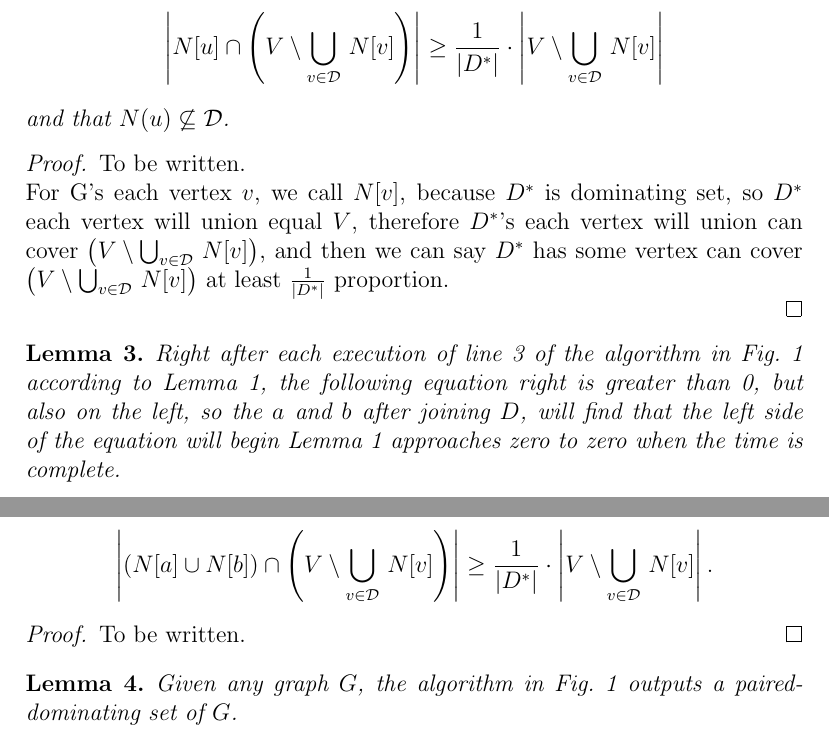
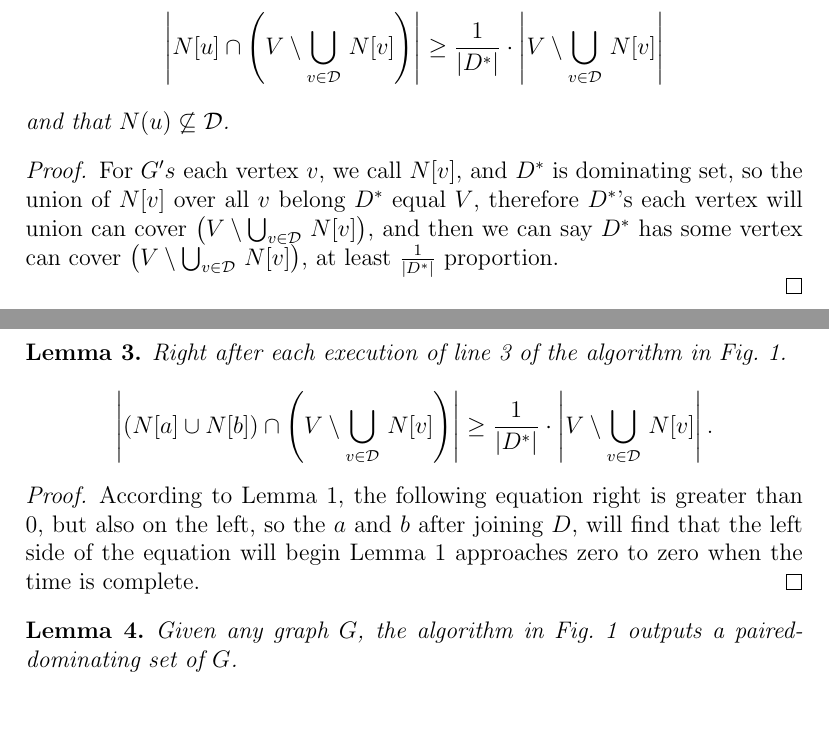
Before and after one commit to drose11244/paired_dominating_set, a LaTeX document (Introduction.tex): two parts of pages 2 and 3 of 3, joined at a grey line, cut so that both start at the same text. Compiled offline with pdfLaTeX.

Commit message:
modified lemma2 : the union of $N[v]$ over all $v$ belong $D^*$ equal $V$ modified lemma3: move the postion

```diff
--- a/Introduction.tex
+++ b/Introduction.tex
@@ -9,7 +9,7 @@
 
 
 %Gummi|065|=)
-\title{\textbf{Finding paired domination sets }}
+\title{\textbf{Finding paired dominating sets }}
 %\author{Alexander van der Mey \and
 %		Wei-Ning Huang \and
 %		Dion Timmermann}
@@ -71,8 +71,6 @@ $$
 and that $N(u)\not\subseteq {\cal D}$.
 \end{lemma}
 \begin{proof}
-To be written.\\
-For G's each vertex $v$, we call $N[v]$, because $D^*$ is dominating set, so $D^*$ each vertex will union equal $V$, therefore $D^*$'s each vertex will union can cover
-$\left(V\setminus \bigcup_{v\in {\cal D}}\,N[v]\right)$, and then we can say $D^*$ has some vertex can cover $\left(V\setminus \bigcup_{v\in {\cal D}}\,N[v]\right)$ at least $\frac{1}{|D^*|}$ proportion.
+For $G's$ each vertex $v$, we call $N[v]$, and $D^*$ is dominating set, so the union of $N[v]$ over all $v$ belong $D^*$ equal $V$, therefore $D^*$'s each vertex will union can cover~$\left(V\setminus \bigcup_{v\in {\cal D}}\,N[v]\right)$, and then we can say $D^*$ has some vertex can cover~$\left(V\setminus \bigcup_{v\in {\cal D}}\,N[v]\right)$, at least $\frac{1}{|D^*|}$ proportion.
 
 \end{proof}
@@ -80,7 +79,7 @@ $\left(V\setminus \bigcup_{v\in {\cal D}}\,N[v]\right)$, and then we can say $D^
 %lemma 3
 \begin{lemma}
 %During each iteration of the loop in lines~2--5 of $A$,
-Right after each execution of line~3 of the algorithm in Fig.~\ref{abc} according to Lemma~1, the following equation right is greater than 0, but also on the left, so the $a$ and $b$ after joining $D$, will find that the left side of the equation will begin Lemma~1 approaches zero to zero when the time is complete.
+Right after each execution of line~3 of the algorithm in Fig.~\ref{abc}.
 
 $$
 \left|\left(N[a]\cup N[b]\right)\cap \left(V\setminus \bigcup_{v\in {\cal D}}\,N[v]\right)\right|
@@ -89,7 +88,7 @@ $$
 $$
 \end{lemma}
 \begin{proof}
-To be written.
+According to Lemma~1, the following equation right is greater than 0, but also on the left, so the $a$ and $b$ after joining $D$, will find that the left side of the equation will begin Lemma~1 approaches zero to zero when the time is complete.
 \end{proof}
 
 %lemma 4
```
Also changed, not shown: Introduction.tex (1 more changed lines).
